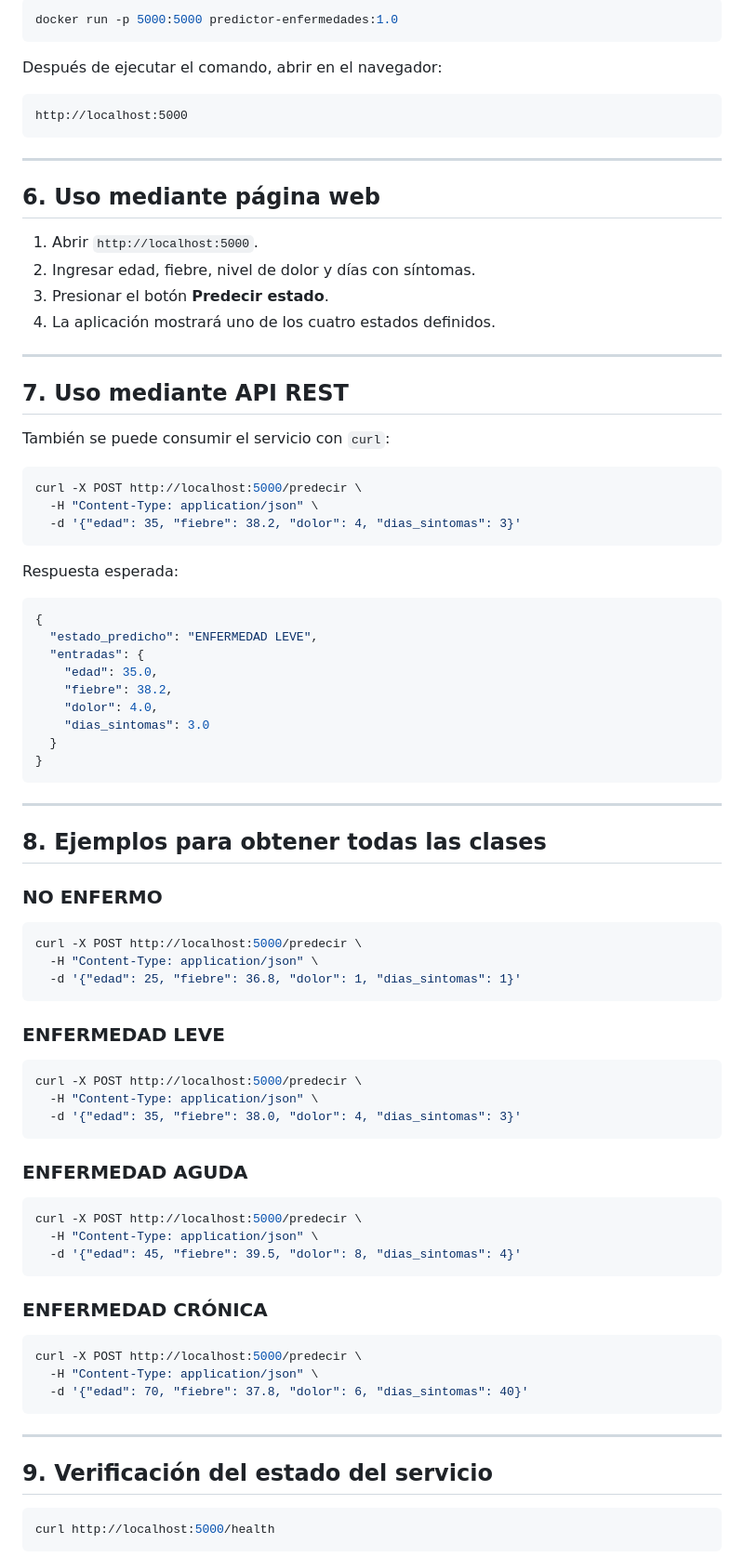
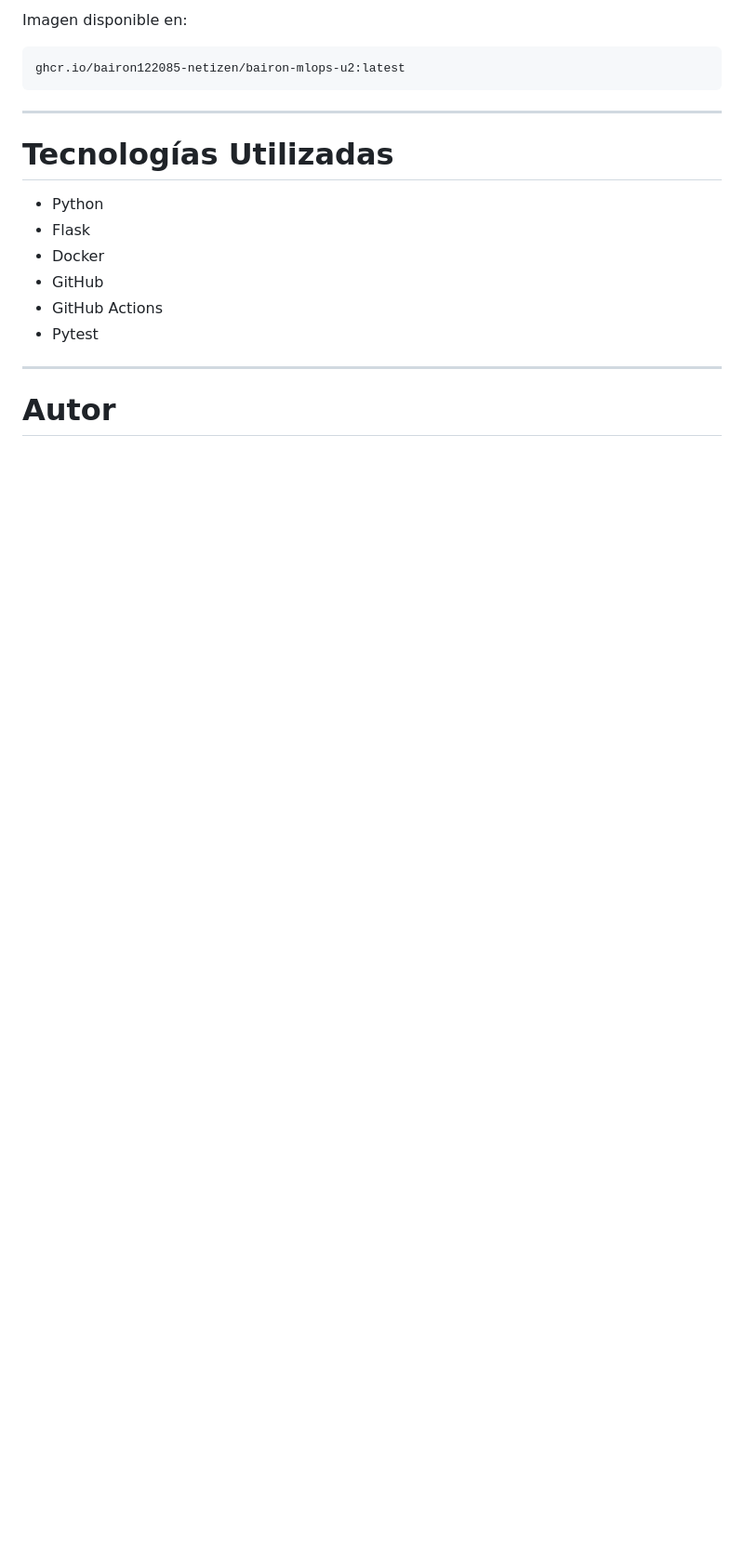
Before and after one commit to bairon122085-netizen/bairon-mlops-U2, a Markdown page: README.md, the part around one of its changes. Shown at 93% size. Drawn GitHub-style; blank space fills up the shorter version.

Commit message:
Se ajusta el Readme Para hacerlo homogeneo respecto a lo desarrollado

````diff
--- a/README.md
+++ b/README.md
@@ -62,90 +176,22 @@ docker build -t predictor-enfermedades:1.0 .
 
-```bash
-docker run -p 5000:5000 predictor-enfermedades:1.0
-```
-
-Después de ejecutar el comando, abrir en el navegador:
+Imagen disponible en:
 
 ```text
-http://localhost:5000
+ghcr.io/bairon122085-netizen/bairon-mlops-u2:latest
 ```
 
 ---
 
-## 6. Uso mediante página web
+# Tecnologías Utilizadas
 
-1. Abrir `http://localhost:5000`.
-2. Ingresar edad, fiebre, nivel de dolor y días con síntomas.
-3. Presionar el botón **Predecir estado**.
-4. La aplicación mostrará uno de los cuatro estados definidos.
+- Python
+- Flask
+- Docker
+- GitHub
+- GitHub Actions
+- Pytest
 
 ---
 
-## 7. Uso mediante API REST
+# Autor
 
-También se puede consumir el servicio con `curl`:
-
-```bash
-curl -X POST http://localhost:5000/predecir \
-  -H "Content-Type: application/json" \
-  -d '{"edad": 35, "fiebre": 38.2, "dolor": 4, "dias_sintomas": 3}'
-```
-
-Respuesta esperada:
-
-```json
-{
-  "estado_predicho": "ENFERMEDAD LEVE",
-  "entradas": {
-    "edad": 35.0,
-    "fiebre": 38.2,
-    "dolor": 4.0,
-    "dias_sintomas": 3.0
-  }
-}
-```
-
----
-
-## 8. Ejemplos para obtener todas las clases
-
-### NO ENFERMO
-
-```bash
-curl -X POST http://localhost:5000/predecir \
-  -H "Content-Type: application/json" \
-  -d '{"edad": 25, "fiebre": 36.8, "dolor": 1, "dias_sintomas": 1}'
-```
-
-### ENFERMEDAD LEVE
-
-```bash
-curl -X POST http://localhost:5000/predecir \
-  -H "Content-Type: application/json" \
-  -d '{"edad": 35, "fiebre": 38.0, "dolor": 4, "dias_sintomas": 3}'
-```
-
-### ENFERMEDAD AGUDA
-
-```bash
-curl -X POST http://localhost:5000/predecir \
-  -H "Content-Type: application/json" \
-  -d '{"edad": 45, "fiebre": 39.5, "dolor": 8, "dias_sintomas": 4}'
-```
-
-### ENFERMEDAD CRÓNICA
-
-```bash
-curl -X POST http://localhost:5000/predecir \
-  -H "Content-Type: application/json" \
-  -d '{"edad": 70, "fiebre": 37.8, "dolor": 6, "dias_sintomas": 40}'
-```
-
----
-
-## 9. Verificación del estado del servicio
-
-```bash
-curl http://localhost:5000/health
-```
-
````
Also changed, not shown: other parts of README.md (+140 -45 lines).
